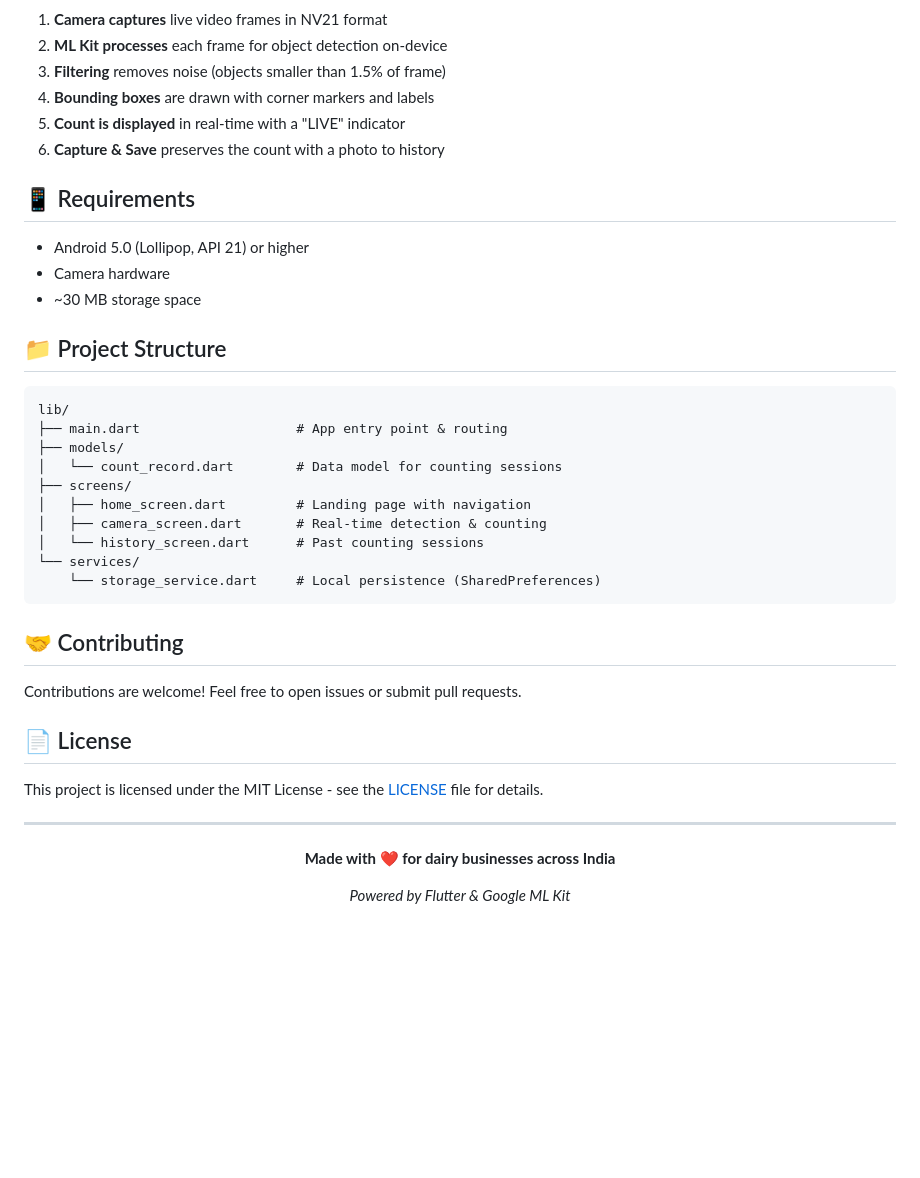
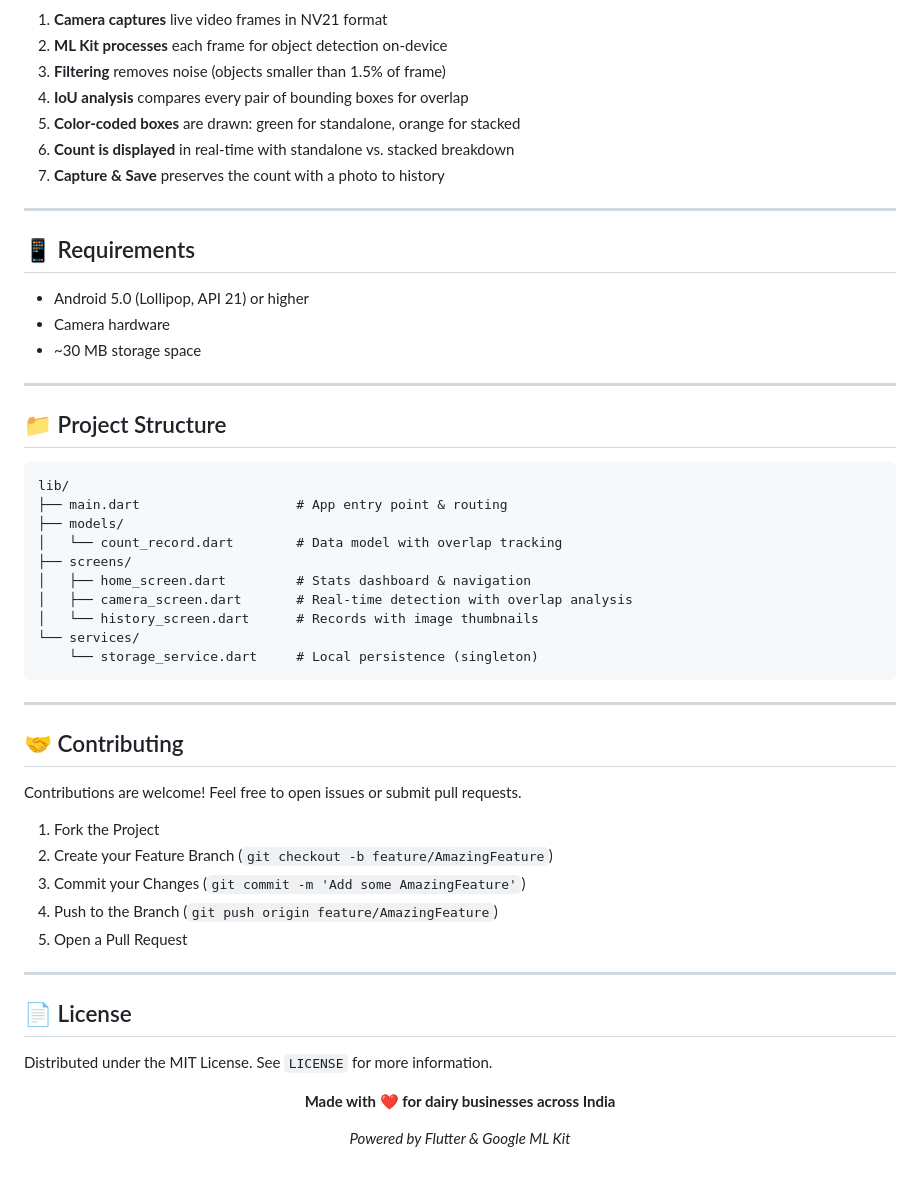
Before and after one commit to virahitvin8/milk-tray-scan, a Markdown page: README.md, the part around one of its changes. GitHub-like rendering; blank space fills up the shorter version.

````diff
--- a/README.md
+++ b/README.md
@@ -77,9 +90,12 @@ Camera Feed → NV21 Frame → Google ML Kit → Object Detection → Bounding B
 1. **Camera captures** live video frames in NV21 format
 2. **ML Kit processes** each frame for object detection on-device
 3. **Filtering** removes noise (objects smaller than 1.5% of frame)
-4. **Bounding boxes** are drawn with corner markers and labels
-5. **Count is displayed** in real-time with a "LIVE" indicator
-6. **Capture & Save** preserves the count with a photo to history
+4. **IoU analysis** compares every pair of bounding boxes for overlap
+5. **Color-coded boxes** are drawn: green for standalone, orange for stacked
+6. **Count is displayed** in real-time with standalone vs. stacked breakdown
+7. **Capture & Save** preserves the count with a photo to history
+
+---
 
 ## 📱 Requirements
 
@@ -87,30 +103,40 @@ Camera Feed → NV21 Frame → Google ML Kit → Object Detection → Bounding B
 - Camera hardware
 - ~30 MB storage space
 
+---
+
 ## 📁 Project Structure
 
 ```
 lib/
 ├── main.dart                    # App entry point & routing
 ├── models/
-│   └── count_record.dart        # Data model for counting sessions
+│   └── count_record.dart        # Data model with overlap tracking
 ├── screens/
-│   ├── home_screen.dart         # Landing page with navigation
-│   ├── camera_screen.dart       # Real-time detection & counting
-│   └── history_screen.dart      # Past counting sessions
+│   ├── home_screen.dart         # Stats dashboard & navigation
+│   ├── camera_screen.dart       # Real-time detection with overlap analysis
+│   └── history_screen.dart      # Records with image thumbnails
 └── services/
-    └── storage_service.dart     # Local persistence (SharedPreferences)
+    └── storage_service.dart     # Local persistence (singleton)
 ```
+
+---
 
 ## 🤝 Contributing
 
 Contributions are welcome! Feel free to open issues or submit pull requests.
 
+1. Fork the Project
+2. Create your Feature Branch (`git checkout -b feature/AmazingFeature`)
+3. Commit your Changes (`git commit -m 'Add some AmazingFeature'`)
+4. Push to the Branch (`git push origin feature/AmazingFeature`)
+5. Open a Pull Request
+
+---
+
 ## 📄 License
 
-This project is licensed under the MIT License - see the [LICENSE](LICENSE) file for details.
-
----
+Distributed under the MIT License. See `LICENSE` for more information.
 
 <div align="center">
 
````
Also changed, not shown: other parts of README.md (+56 -43 lines).
